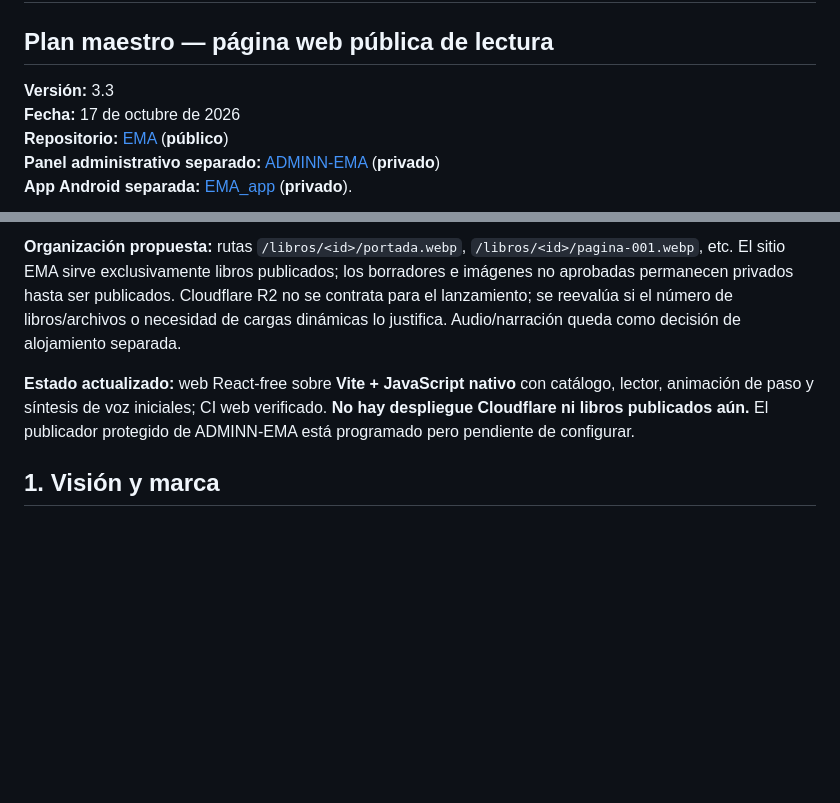
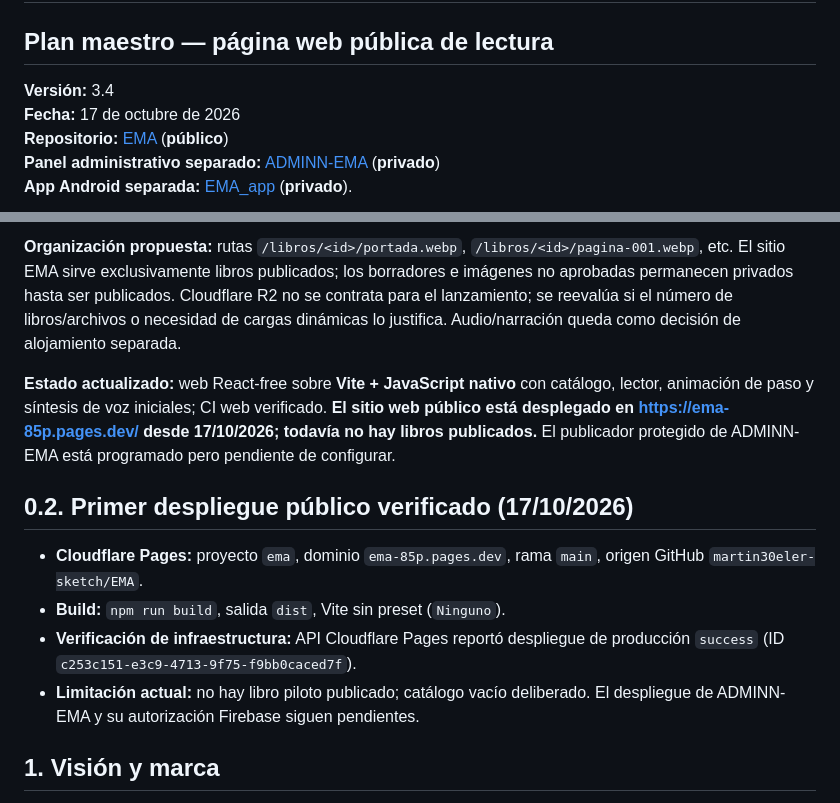
Before and after one commit to martin30eler-sketch/EMA, a Markdown page: docs/PLAN_MAESTRO_EMA.md, 2 parts joined by grey strips. Rendered like a GitHub page; blank space fills up the shorter version.

Commit message:
docs: registrar despliegue EMA Pages y conectar URL pública

```diff
--- a/docs/PLAN_MAESTRO_EMA.md
+++ b/docs/PLAN_MAESTRO_EMA.md
@@ -1,7 +1,7 @@
 # EMA: Historias que Cobran Vida
 ## Plan maestro — página web pública de lectura
 
-**Versión:** 3.3
+**Versión:** 3.4
 **Fecha:** 17 de octubre de 2026
 **Repositorio:** [EMA](https://github.com/martin30eler-sketch/EMA) (**público**)
 **Panel administrativo separado:** [ADMINN-EMA](https://github.com/martin30eler-sketch/ADMINN-EMA) (**privado**)
@@ -17,7 +17,14 @@
 
 **Organización propuesta:** rutas `/libros/<id>/portada.webp`, `/libros/<id>/pagina-001.webp`, etc. El sitio EMA sirve exclusivamente libros publicados; los borradores e imágenes no aprobadas permanecen privados hasta ser publicados. Cloudflare R2 no se contrata para el lanzamiento; se reevalúa si el número de libros/archivos o necesidad de cargas dinámicas lo justifica. Audio/narración queda como decisión de alojamiento separada.
 
-**Estado actualizado:** web React-free sobre **Vite + JavaScript nativo** con catálogo, lector, animación de paso y síntesis de voz iniciales; CI web verificado. **No hay despliegue Cloudflare ni libros publicados aún.** El publicador protegido de ADMINN-EMA está programado pero pendiente de configurar.
+**Estado actualizado:** web React-free sobre **Vite + JavaScript nativo** con catálogo, lector, animación de paso y síntesis de voz iniciales; CI web verificado. **El sitio web público está desplegado en https://ema-85p.pages.dev/ desde 17/10/2026; todavía no hay libros publicados.** El publicador protegido de ADMINN-EMA está programado pero pendiente de configurar.
+
+## 0.2. Primer despliegue público verificado (17/10/2026)
+
+- **Cloudflare Pages:** proyecto `ema`, dominio `ema-85p.pages.dev`, rama `main`, origen GitHub `martin30eler-sketch/EMA`.
+- **Build:** `npm run build`, salida `dist`, Vite sin preset (`Ninguno`).
+- **Verificación de infraestructura:** API Cloudflare Pages reportó despliegue de producción `success` (ID `c253c151-e3c9-4713-9f75-f9bb0caced7f`).
+- **Limitación actual:** no hay libro piloto publicado; catálogo vacío deliberado. El despliegue de ADMINN-EMA y su autorización Firebase siguen pendientes.
 
 ## 1. Visión y marca
 
```
